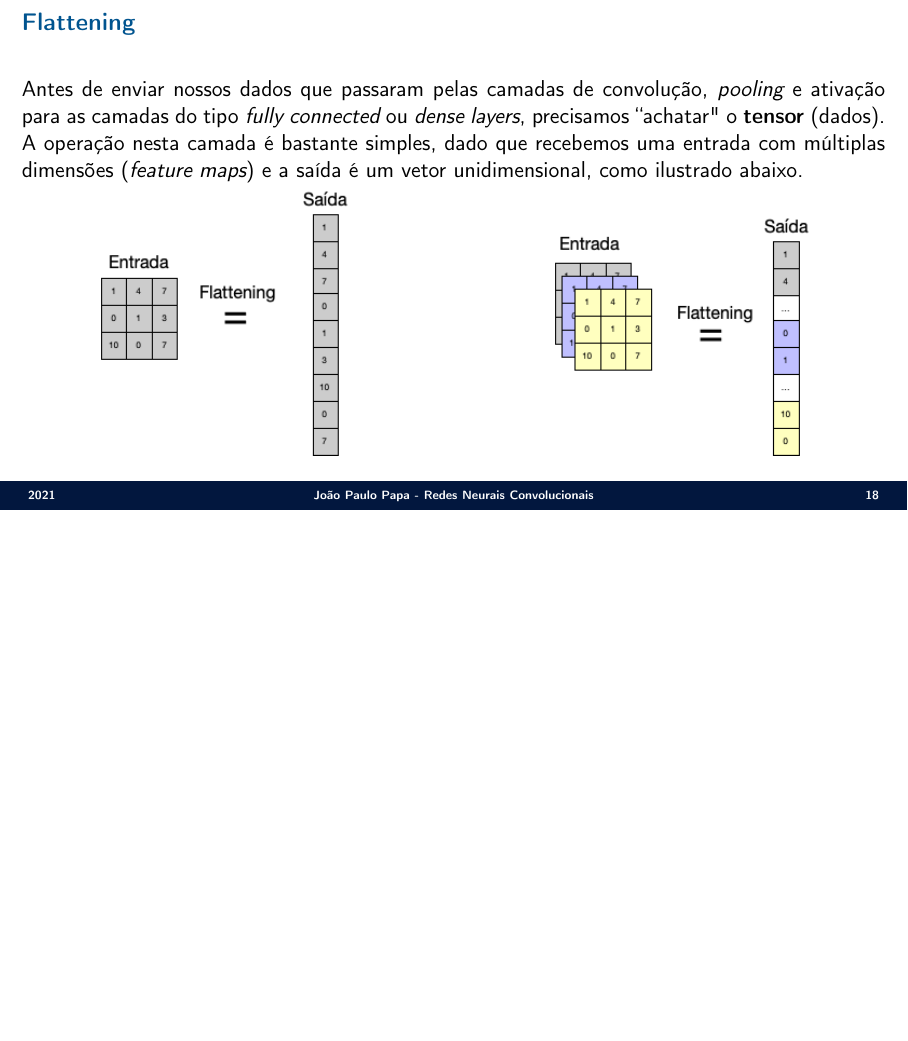
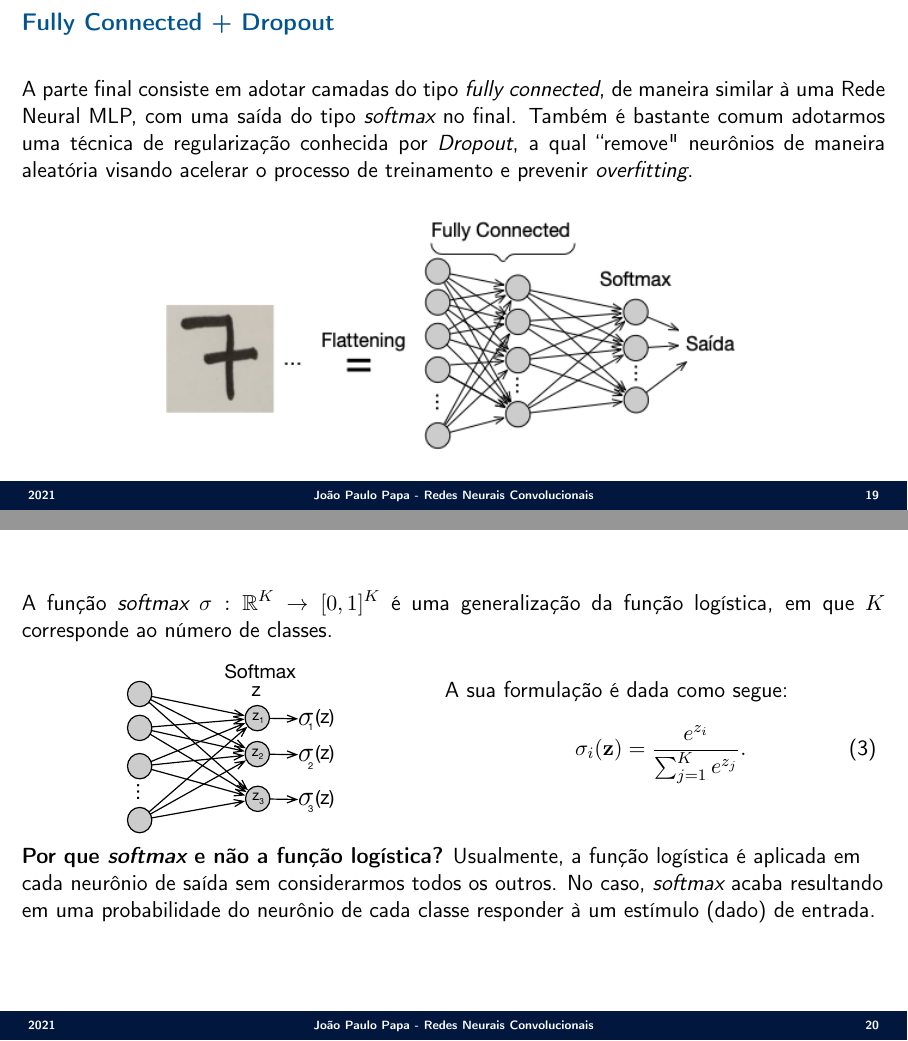
Before and after one commit to jppbsi/lectures, LaTeX slides (machine_learning/Classification/Convolutional_Neural_Networks/lecture.tex): page 18 of 18 before the commit and pages 19 and 20 of 20 after it, the two joined at a grey line, the shorter picture padded with empty space. Compiled offline with pdfLaTeX.

Commit message:
Working on the lecture about CNNs.

```diff
--- a/machine_learning/Classification/Convolutional_Neural_Networks/lecture.tex
+++ b/machine_learning/Classification/Convolutional_Neural_Networks/lecture.tex
@@ -8,7 +8,7 @@
 \usepackage[portuguese]{babel}
 \usepackage[utf8]{inputenc}
 \usepackage[T1]{fontenc}
-\usepackage{ragged2e,gensymb}
+\usepackage{ragged2e,graphicx,gensymb,bm,epsfig}
 
 \DeclareMathOperator*{\argmin}{arg\,min}
 \DeclareMathOperator*{\argmax}{arg\,max}
@@ -270,7 +270,36 @@ A derivada da função \text{ReLU(x)} é dada como segue:
 	\includegraphics[scale=0.537]{./figs/CNN_Fig11.png} &\hspace{3cm}
 	\includegraphics[scale=0.537]{./figs/CNN_Fig12.png} \\
 \end{tabular}}
+}
 
+\Sli{
+\secx{Fully Connected + Dropout}\newline
+
+\justifying A parte final consiste em adotar camadas do tipo \emph{fully connected}, de maneira similar à uma Rede Neural MLP, com uma saída do tipo \emph{softmax} no final. Também é bastante comum adotarmos uma técnica de regularização conhecida por \emph{Dropout}, a qual ``remove"\ neurônios de maneira aleatória visando acelerar o processo de treinamento e prevenir \emph{overfitting}.
+
+\begin{center}
+	\includegraphics[scale=0.597]{./figs/CNN_Fig13.png}
+\end{center}
+}
+
+\Sli{
+\justifying A função \emph{softmax} $\sigma:\mathbb{R}^K\rightarrow [0,1]^K$ é uma generalização da função logística, em que $K$ corresponde ao número de classes.
+
+\begin{minipage}{0.49\textwidth}
+\begin{center}
+	\includegraphics[scale=0.597]{./figs/CNN_Fig14.eps}
+\end{center}
+\end{minipage}%%% to prevent a space
+\begin{minipage}{0.5\textwidth}
+A sua formulação é dada como segue:
+\begin{equation}
+	\sigma_i(\mathbf{z}) = \frac{e^{z_i}}{\sum_{j=1}^Ke^{z_j}}.
+\end{equation}
+\null
+\par\xdef\tpd{\the\prevdepth}
+\end{minipage}
+
+\justifying \textbf{Por que \emph{softmax} e não a função logística?} Usualmente, a função logística é aplicada em cada neurônio de saída sem considerarmos todos os outros. No caso, \emph{softmax} acaba resultando em uma probabilidade do neurônio de cada classe responder à um estímulo (dado) de entrada.
 }
 
 \end{document}
```
Also changed, not shown: machine_learning/Classification/Convolutional_Neural_Networks/figs/CNN_Fig13.png (added), machine_learning/Classification/Convolutional_Neural_Networks/figs/CNN_Fig14.eps (added), 3 other files.
